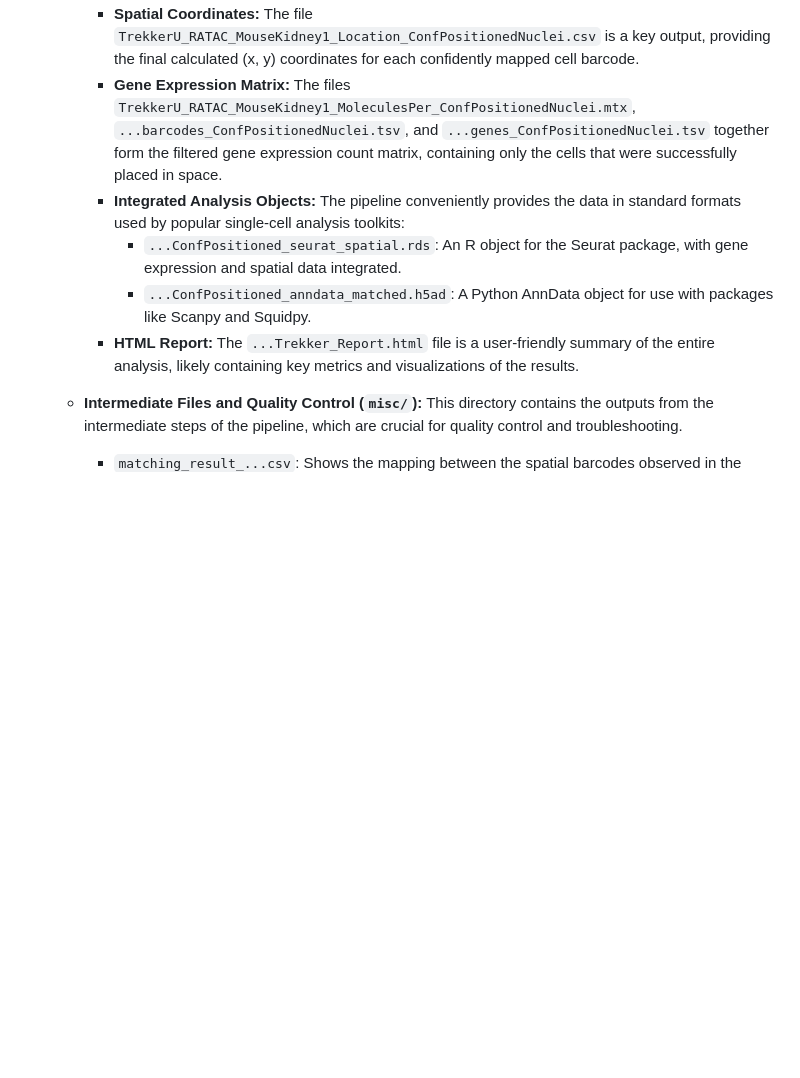
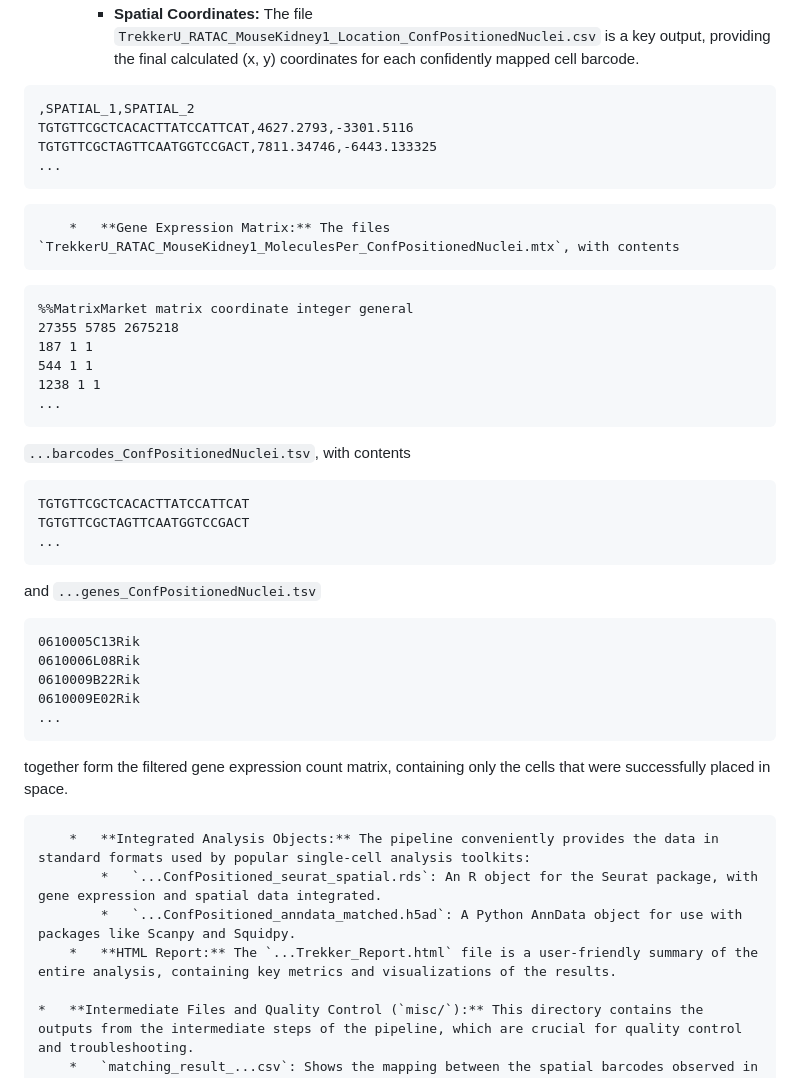
Before and after one commit to plops/slide-tag, a Markdown page: DATASETS.md, the part around the change. Rendered like a GitHub page; blank space fills up the shorter version.

Commit message:
add more file contents

````diff
--- a/DATASETS.md
+++ b/DATASETS.md
@@ -187,11 +187,43 @@ GL456233.2:206157-206441        GL456233.2:206157-206441        Peaks
 
     *   **Final Processed Data (`output/`):** This is the most critical directory, containing the primary results ready for biological interpretation.
         *   **Spatial Coordinates:** The file `TrekkerU_RATAC_MouseKidney1_Location_ConfPositionedNuclei.csv` is a key output, providing the final calculated (x, y) coordinates for each confidently mapped cell barcode.
-        *   **Gene Expression Matrix:** The files `TrekkerU_RATAC_MouseKidney1_MoleculesPer_ConfPositionedNuclei.mtx`, `...barcodes_ConfPositionedNuclei.tsv`, and `...genes_ConfPositionedNuclei.tsv` together form the filtered gene expression count matrix, containing only the cells that were successfully placed in space.
+```
+,SPATIAL_1,SPATIAL_2
+TGTGTTCGCTCACACTTATCCATTCAT,4627.2793,-3301.5116
+TGTGTTCGCTAGTTCAATGGTCCGACT,7811.34746,-6443.133325
+...
+```
+        *   **Gene Expression Matrix:** The files `TrekkerU_RATAC_MouseKidney1_MoleculesPer_ConfPositionedNuclei.mtx`, with contents
+```
+%%MatrixMarket matrix coordinate integer general
+27355 5785 2675218
+187 1 1
+544 1 1
+1238 1 1
+...
+```
+`...barcodes_ConfPositionedNuclei.tsv`, with contents
+```
+TGTGTTCGCTCACACTTATCCATTCAT
+TGTGTTCGCTAGTTCAATGGTCCGACT
+...
+```
+
+
+and `...genes_ConfPositionedNuclei.tsv`
+```
+0610005C13Rik
+0610006L08Rik
+0610009B22Rik
+0610009E02Rik
+...
+```
+together form the filtered gene expression count matrix, containing only the cells that were successfully placed in space.
+
         *   **Integrated Analysis Objects:** The pipeline conveniently provides the data in standard formats used by popular single-cell analysis toolkits:
             *   `...ConfPositioned_seurat_spatial.rds`: An R object for the Seurat package, with gene expression and spatial data integrated.
             *   `...ConfPositioned_anndata_matched.h5ad`: A Python AnnData object for use with packages like Scanpy and Squidpy.
-        *   **HTML Report:** The `...Trekker_Report.html` file is a user-friendly summary of the entire analysis, likely containing key metrics and visualizations of the results.
+        *   **HTML Report:** The `...Trekker_Report.html` file is a user-friendly summary of the entire analysis, containing key metrics and visualizations of the results.
 
     *   **Intermediate Files and Quality Control (`misc/`):** This directory contains the outputs from the intermediate steps of the pipeline, which are crucial for quality control and troubleshooting.
         *   `matching_result_...csv`: Shows the mapping between the spatial barcodes observed in the sequencing data and the official barcodes on the bead array.
````
